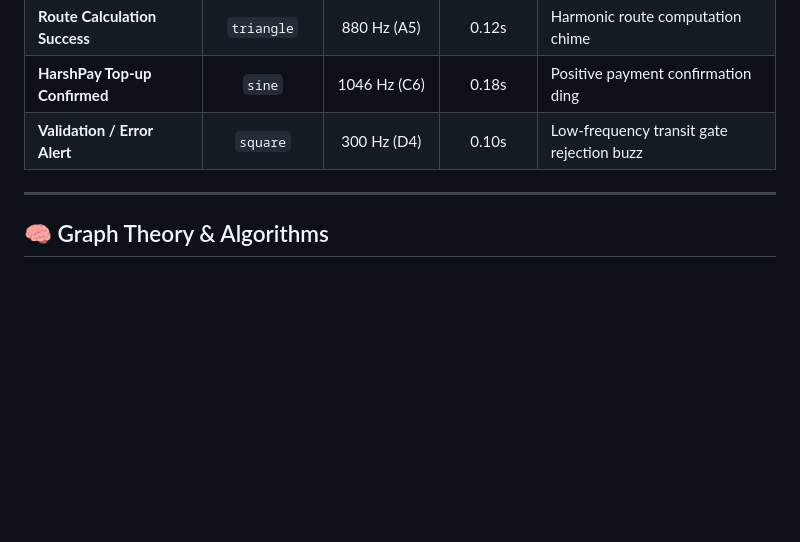
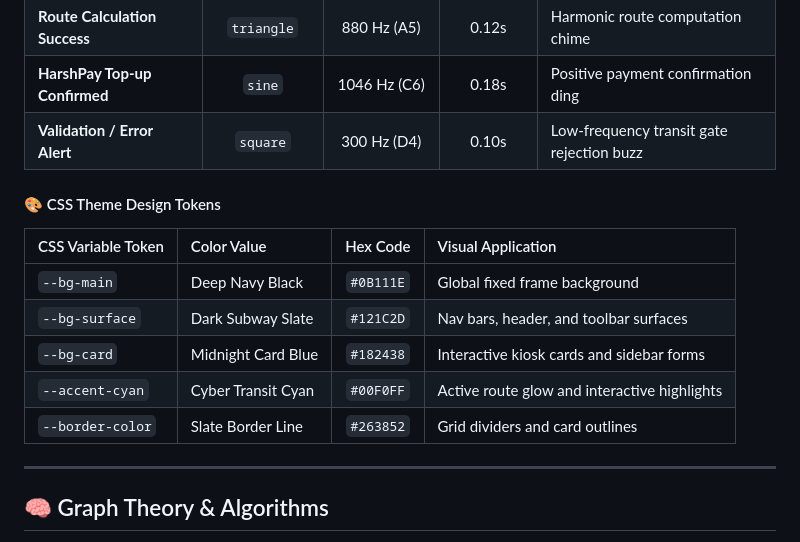
Before and after one commit to Harshkumar2306/metro-route-finder-, a Markdown page: README.md, the part around the change. Drawn GitHub-style; blank space fills up the shorter version.

Commit message:
docs(7/14): add CSS custom property design tokens and UI color palette table

```diff
--- a/README.md
+++ b/README.md
@@ -252,6 +252,16 @@ flowchart TD
 | **Route Calculation Success** | `triangle` | 880 Hz (A5) | 0.12s | Harmonic route computation chime |
 | **HarshPay Top-up Confirmed** | `sine` | 1046 Hz (C6) | 0.18s | Positive payment confirmation ding |
 | **Validation / Error Alert** | `square` | 300 Hz (D4) | 0.10s | Low-frequency transit gate rejection buzz |
+
+#### 🎨 CSS Theme Design Tokens
+
+| CSS Variable Token | Color Value | Hex Code | Visual Application |
+| :--- | :--- | :---: | :--- |
+| `--bg-main` | Deep Navy Black | `#0B111E` | Global fixed frame background |
+| `--bg-surface` | Dark Subway Slate | `#121C2D` | Nav bars, header, and toolbar surfaces |
+| `--bg-card` | Midnight Card Blue | `#182438` | Interactive kiosk cards and sidebar forms |
+| `--accent-cyan` | Cyber Transit Cyan | `#00F0FF` | Active route glow and interactive highlights |
+| `--border-color` | Slate Border Line | `#263852` | Grid dividers and card outlines |
 
 ---
 
```
